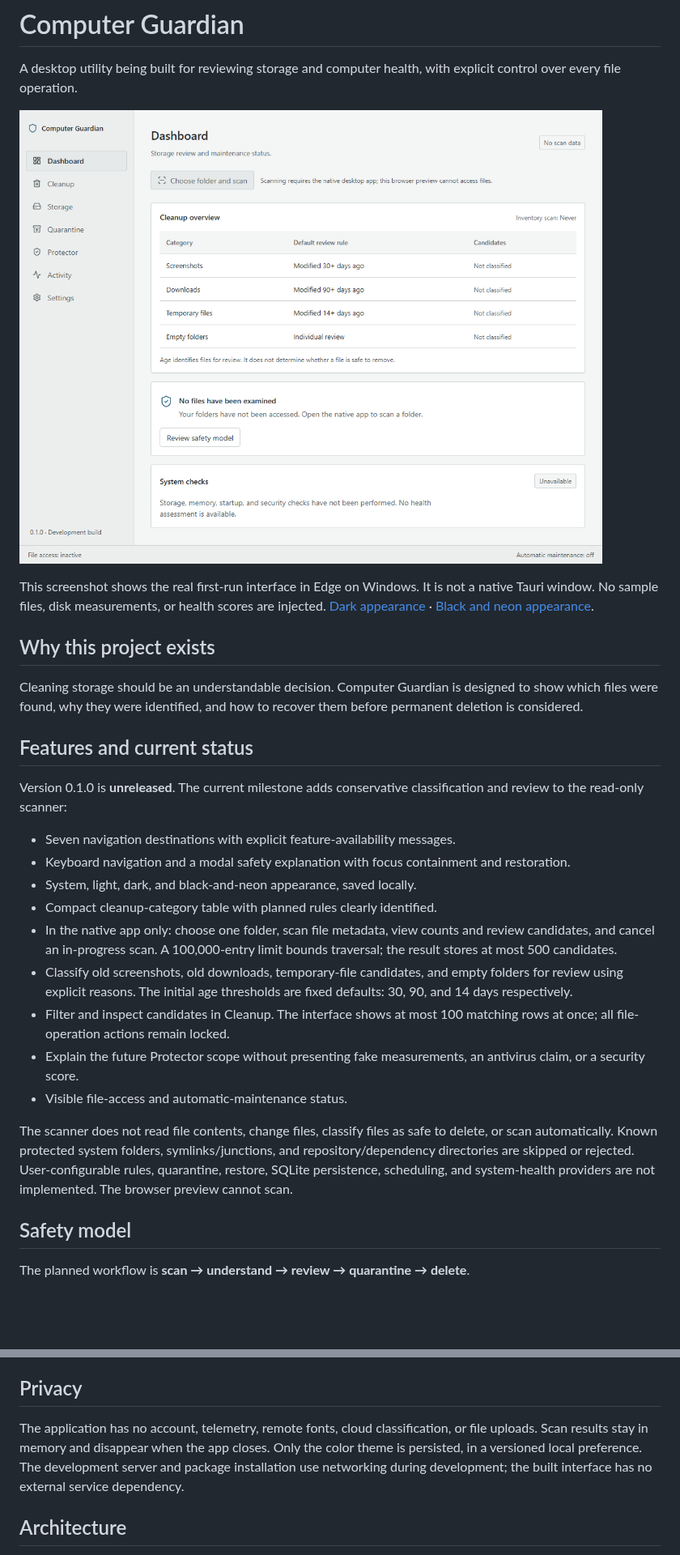
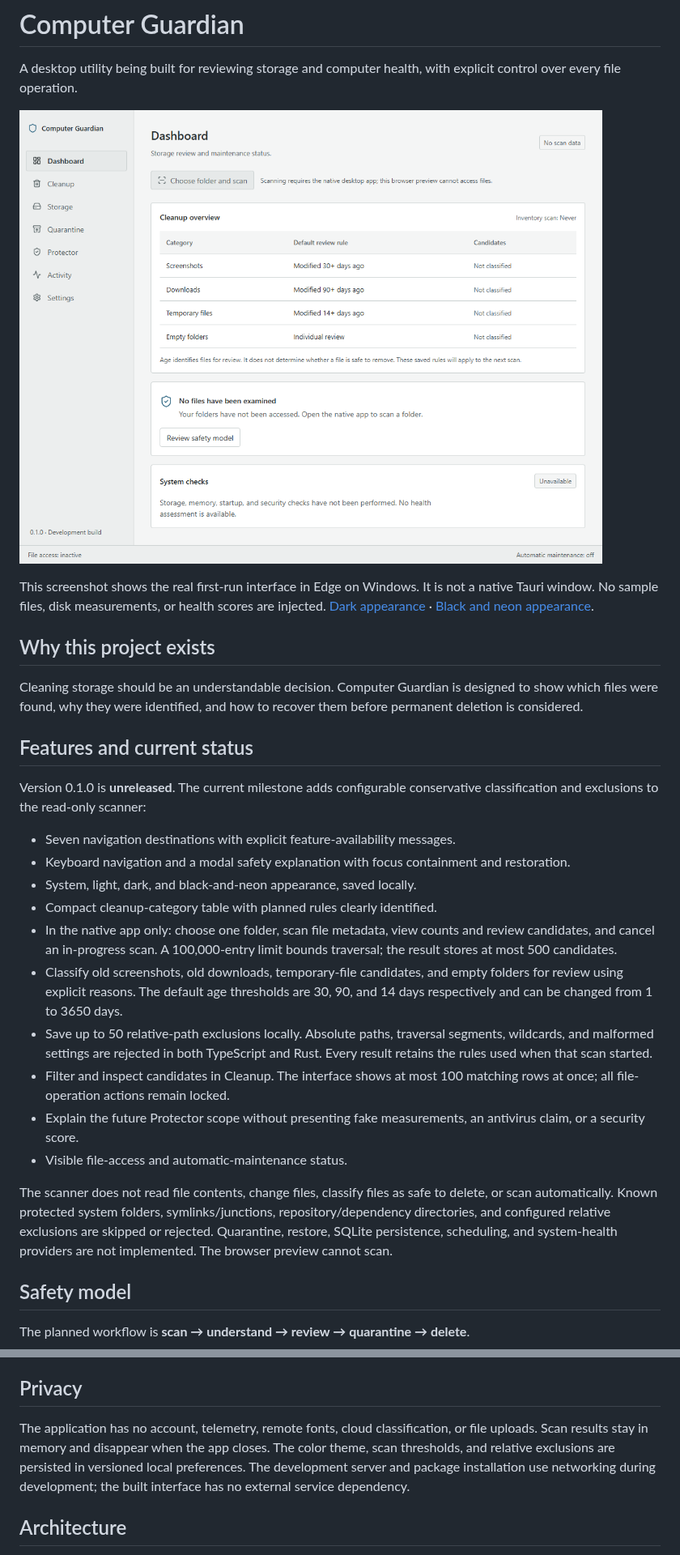
Before and after one commit to Tunaycel/computer-guardian, a Markdown page: README.md, 2 parts joined by grey strips. Shown at 81% size. Rendered like a GitHub page; pictures changed too: docs/screenshots/dashboard-light.png; blank space fills up the shorter version.

Commit message:
feat(scanner): add configurable review rules

```diff
--- a/README.md
+++ b/README.md
@@ -12,19 +12,20 @@ Cleaning storage should be an understandable decision. Computer Guardian is desi
 
 ## Features and current status
 
-Version 0.1.0 is **unreleased**. The current milestone adds conservative classification and review to the read-only scanner:
+Version 0.1.0 is **unreleased**. The current milestone adds configurable conservative classification and exclusions to the read-only scanner:
 
 - Seven navigation destinations with explicit feature-availability messages.
 - Keyboard navigation and a modal safety explanation with focus containment and restoration.
 - System, light, dark, and black-and-neon appearance, saved locally.
 - Compact cleanup-category table with planned rules clearly identified.
 - In the native app only: choose one folder, scan file metadata, view counts and review candidates, and cancel an in-progress scan. A 100,000-entry limit bounds traversal; the result stores at most 500 candidates.
-- Classify old screenshots, old downloads, temporary-file candidates, and empty folders for review using explicit reasons. The initial age thresholds are fixed defaults: 30, 90, and 14 days respectively.
+- Classify old screenshots, old downloads, temporary-file candidates, and empty folders for review using explicit reasons. The default age thresholds are 30, 90, and 14 days respectively and can be changed from 1 to 3650 days.
+- Save up to 50 relative-path exclusions locally. Absolute paths, traversal segments, wildcards, and malformed settings are rejected in both TypeScript and Rust. Every result retains the rules used when that scan started.
 - Filter and inspect candidates in Cleanup. The interface shows at most 100 matching rows at once; all file-operation actions remain locked.
 - Explain the future Protector scope without presenting fake measurements, an antivirus claim, or a security score.
 - Visible file-access and automatic-maintenance status.
 
-The scanner does not read file contents, change files, classify files as safe to delete, or scan automatically. Known protected system folders, symlinks/junctions, and repository/dependency directories are skipped or rejected. User-configurable rules, quarantine, restore, SQLite persistence, scheduling, and system-health providers are not implemented. The browser preview cannot scan.
+The scanner does not read file contents, change files, classify files as safe to delete, or scan automatically. Known protected system folders, symlinks/junctions, repository/dependency directories, and configured relative exclusions are skipped or rejected. Quarantine, restore, SQLite persistence, scheduling, and system-health providers are not implemented. The browser preview cannot scan.
 
 ## Safety model
 
@@ -36,7 +37,7 @@ Permanent deletion is excluded from the first release. Quarantine will remain di
 
 ## Privacy
 
-The application has no account, telemetry, remote fonts, cloud classification, or file uploads. Scan results stay in memory and disappear when the app closes. Only the color theme is persisted, in a versioned local preference. The development server and package installation use networking during development; the built interface has no external service dependency.
+The application has no account, telemetry, remote fonts, cloud classification, or file uploads. Scan results stay in memory and disappear when the app closes. The color theme, scan thresholds, and relative exclusions are persisted in versioned local preferences. The development server and package installation use networking during development; the built interface has no external service dependency.
 
 ## Architecture
 
```
Also changed, not shown: other parts of README.md (+4 -5 lines), SECURITY.md (+1 -1 lines), docs/architecture.md (+4 -4 lines), docs/screenshots/dashboard-dark.png, docs/screenshots/dashboard-neon.png, docs/screenshots/settings-neon-rules.png (added), 13 other files.
